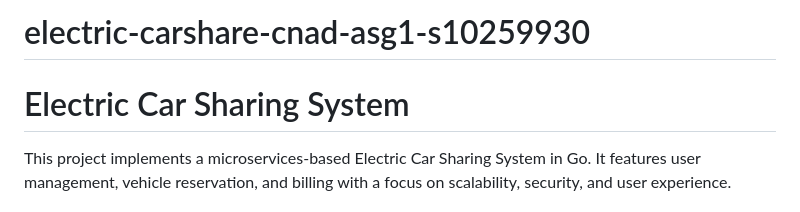
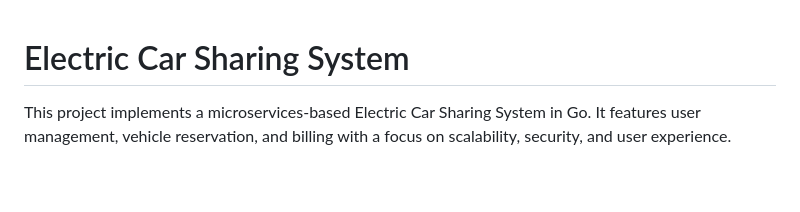
Before and after one commit to Sa1ram06/electric-carshare-cnad-asg1-s10259930, a Markdown page: README.md, the part around the change. GitHub-like rendering; blank space fills up the shorter version.

Commit message:
changed the title

```diff
--- a/README.md
+++ b/README.md
@@ -1,4 +1,3 @@
-# electric-carshare-cnad-asg1-s10259930
 # Electric Car Sharing System
 
 This project implements a microservices-based Electric Car Sharing System in Go. It features user management, vehicle reservation, and billing with a focus on scalability, security, and user experience.
```
